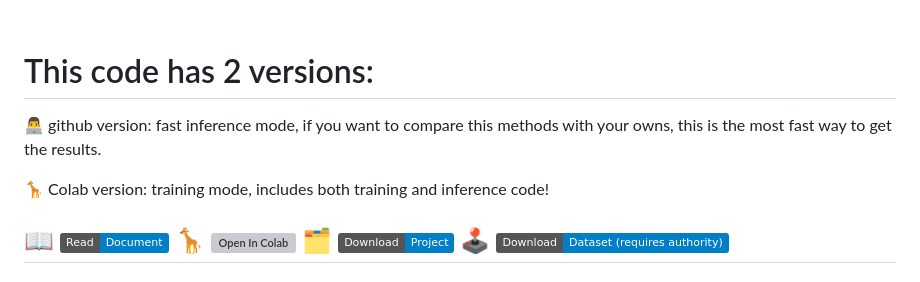
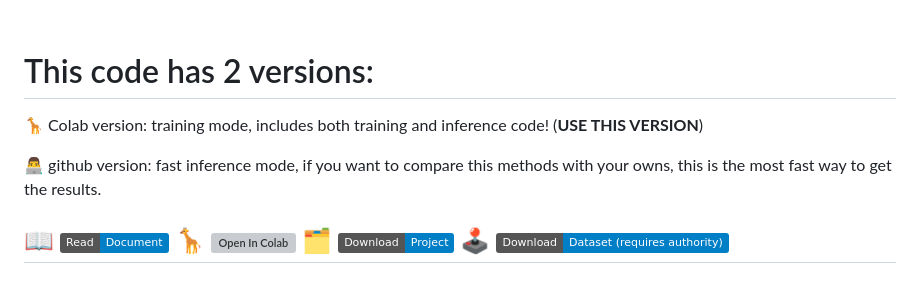
Before and after one commit to fmlinks/vessel-aneurysm-segmentation, a Markdown page: README.md, the part around the change. Drawn GitHub-style; badges without logos; grey boxes are pictures that could not be loaded.

```diff
--- a/README.md
+++ b/README.md
@@ -3,9 +3,11 @@
 
 #   This code has 2 versions:
 
+
+
+🦒 Colab version: training mode, includes both training and inference code! (**USE THIS VERSION**)
+
 👨‍💻 github version: fast inference mode, if you want to compare this methods with your owns, this is the most fast way to get the results.
-
-🦒 Colab version: training mode, includes both training and inference code!
 
 ##   📖 <a href="https://fmlinks.github.io/vessel-aneurysm-segmentation/docs/index.html" target="_parent\"><img src="https://img.shields.io/badge/Read-Document-blue" alt="Open In Colab"/></a>   🦒 <a href="https://colab.research.google.com/drive/1WS-u1ubEQaW7cGQ1R9IgW5Haytfduo1a?usp=sharing" target="_parent\"><img src="https://colab.research.google.com/assets/colab-badge.svg" alt="Open In Colab"/></a>  🗂️ <a href="https://drive.google.com/drive/folders/10owYD1CuLUzUn_uQNt6koc7JMdeRBKQk?usp=sharing" target="_parent\"><img src="https://img.shields.io/badge/Download-Project-blue" alt="Open In Colab"/></a> 🕹️ <a href="https://drive.google.com/drive/folders/1tO_c9qi9-ckH_9krY_Fyihz4g5B5va8S?usp=drive_link" target="_parent\"><img src="https://img.shields.io/badge/Download-Dataset (requires authority)-blue" alt="Open In Colab"/></a>
 
```
